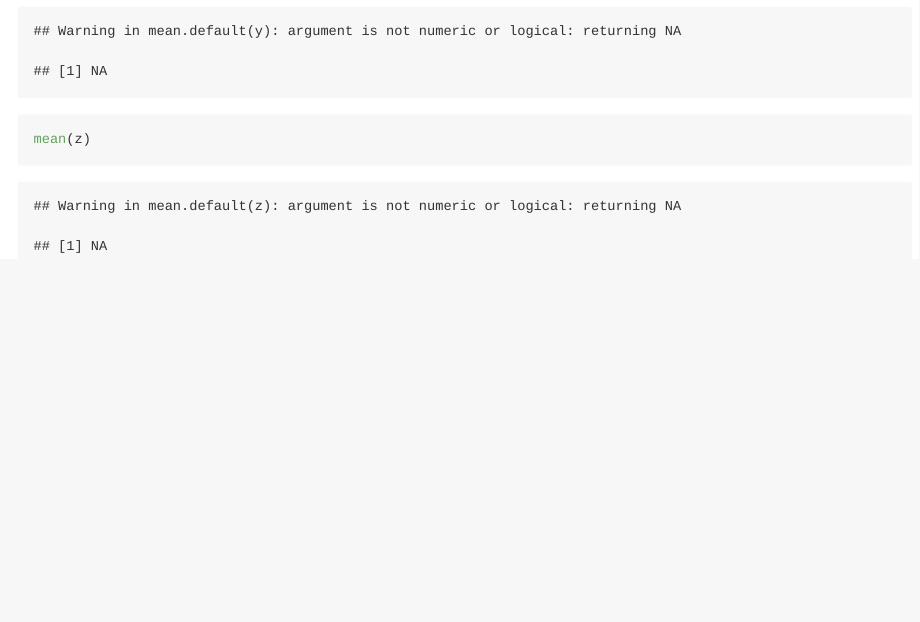
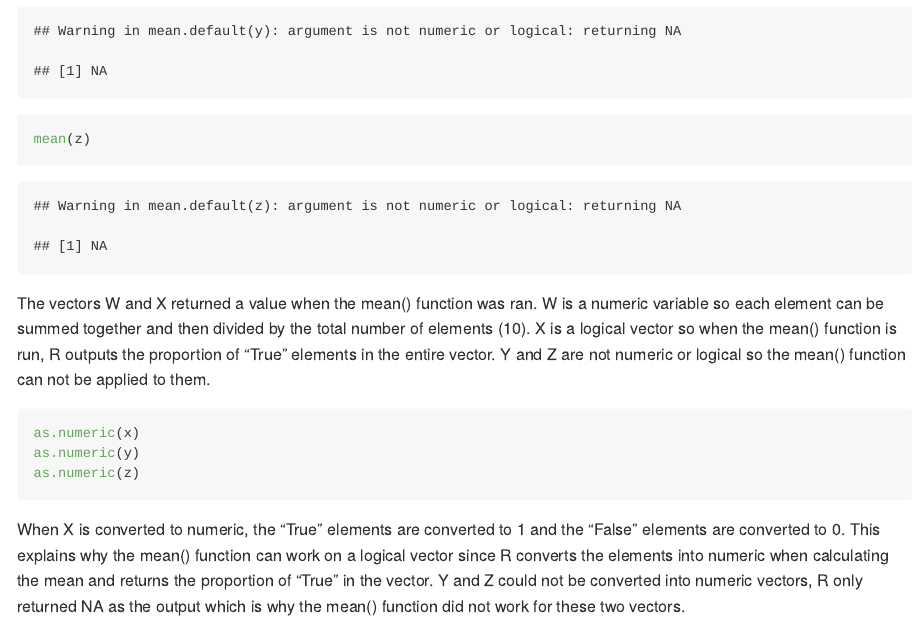
Before and after one commit to NandiniNM/p8105_hw1_nm3403, an R Markdown document (p8105_hw1_nm3403.Rmd): the page in a window 1100 px wide, from 2940 px down. The pictures show the output file p8105_hw1_nm3403.md that the author committed with the source, drawn offline in the style of GitHub.

Commit message:
finding mean of vectors and converting to numeric

````diff
--- a/p8105_hw1_nm3403.Rmd
+++ b/p8105_hw1_nm3403.Rmd
@@ -65,3 +65,13 @@ mean(x)
 mean(y)
 mean(z)
 ```
+
+The vectors W and X returned a value when the mean() function was ran. W is a numeric variable so each element can be summed together and then divided by the total number of elements (10). X is a logical vector so when the mean() function is run, R outputs the proportion of "True" elements in the entire vector. Y and Z are not numeric or logical so the mean() function can not be applied to them.
+
+```{r, eval=FALSE}
+as.numeric(x)
+as.numeric(y)
+as.numeric(z)
+```
+
+When X is converted to numeric, the "True" elements are converted to 1 and the "False" elements are converted to 0. This explains why the mean() function can work on a logical vector since R converts the elements into numeric when calculating the mean and returns the proportion of "True" in the vector. Y and Z could not be converted into numeric vectors, R only returned NA as the output which is why the mean() function did not work for these two vectors.
````
Also changed, not shown: jan_scatterplot.pdf, p8105_hw1_nm3403.md.
